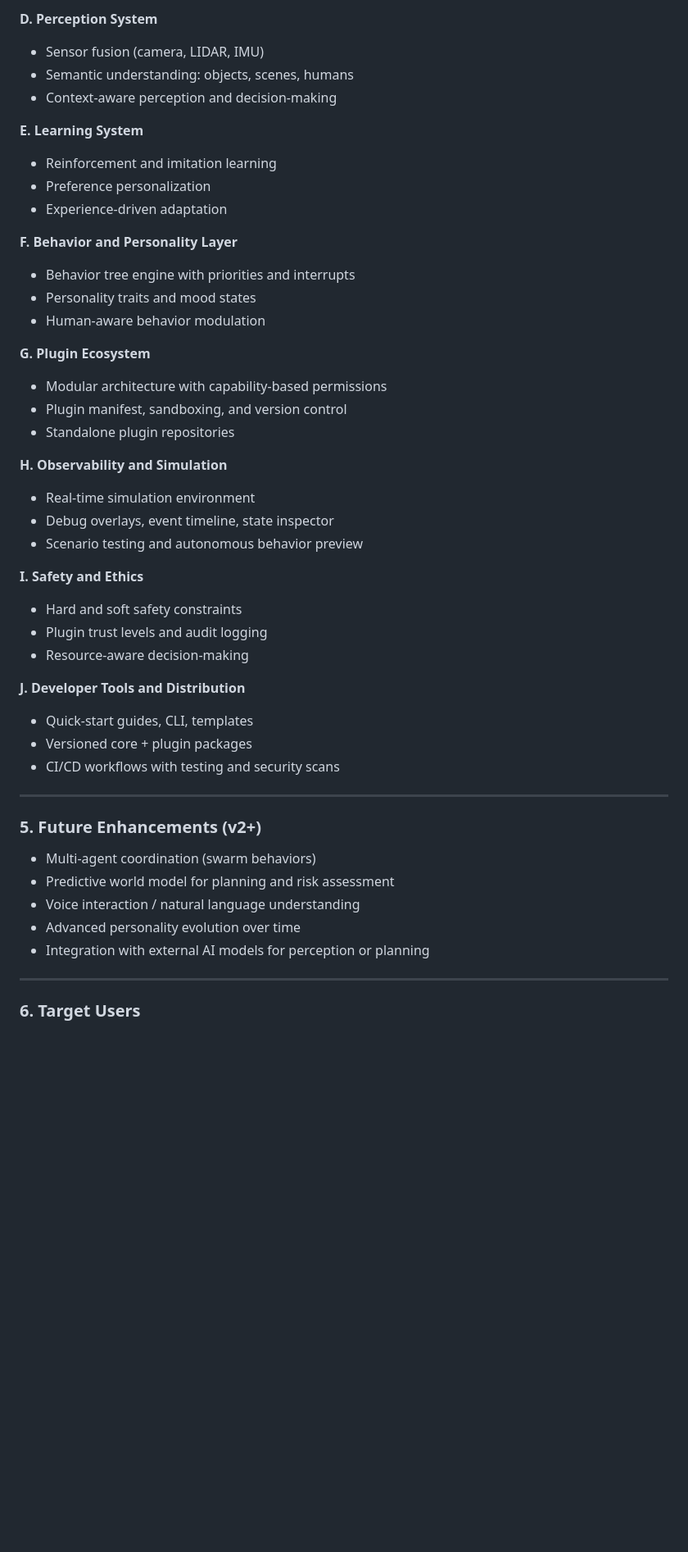
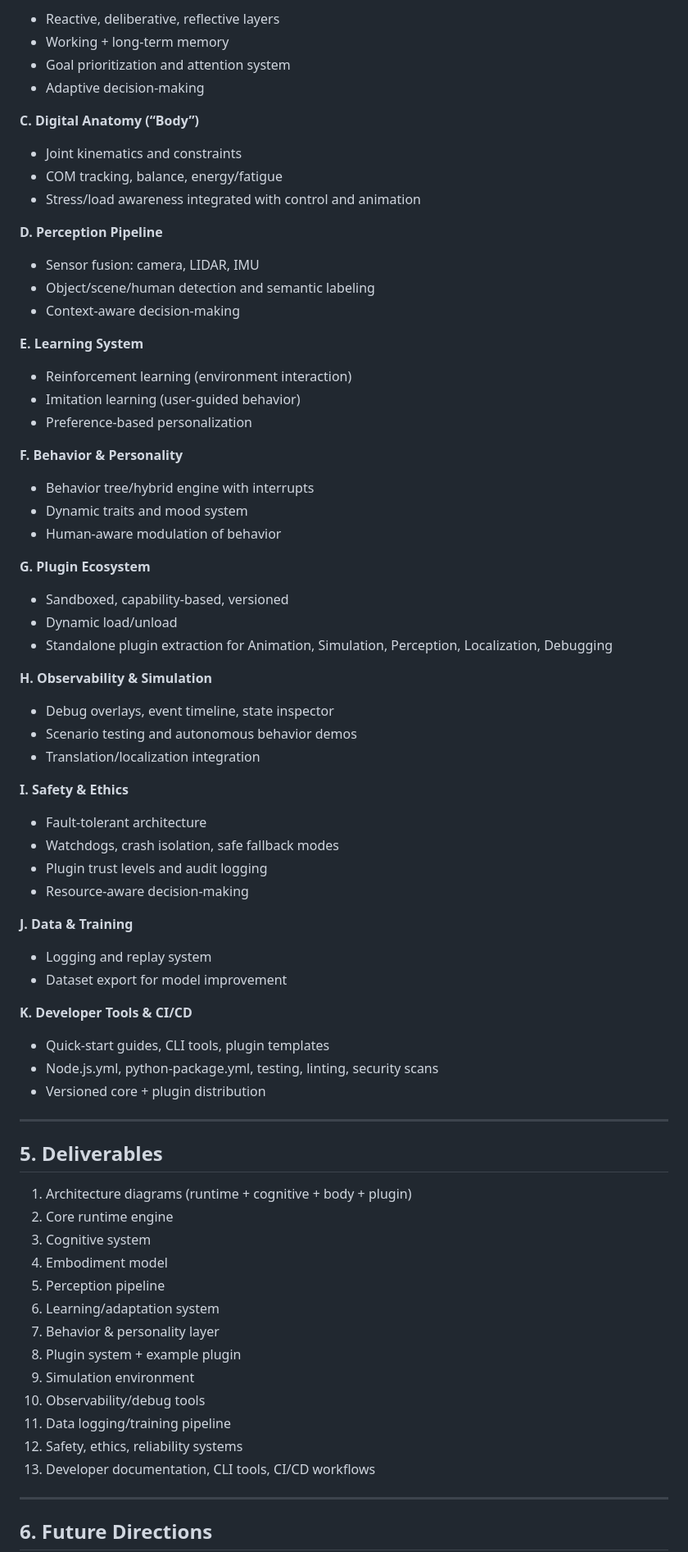
Before and after one commit to therealwestninja/CERBERUS-UnitreeGo2CompanionAPI, a Markdown page: Vision_Document.md, the part around one of its changes. Shown at 82% size. GitHub-like rendering; blank space fills up the shorter version.

Commit message:
manifest update

```diff
--- a/Vision_Document.md
+++ b/Vision_Document.md
@@ -58,57 +58,82 @@ To create a **research-grade, extensible, and safe robotic intelligence platform
 
-**D. Perception System**
+* Reactive, deliberative, reflective layers
+* Working + long-term memory
+* Goal prioritization and attention system
+* Adaptive decision-making
 
-* Sensor fusion (camera, LIDAR, IMU)
-* Semantic understanding: objects, scenes, humans
-* Context-aware perception and decision-making
+**C. Digital Anatomy (“Body”)**
+
+* Joint kinematics and constraints
+* COM tracking, balance, energy/fatigue
+* Stress/load awareness integrated with control and animation
+
+**D. Perception Pipeline**
+
+* Sensor fusion: camera, LIDAR, IMU
+* Object/scene/human detection and semantic labeling
+* Context-aware decision-making
 
 **E. Learning System**
 
-* Reinforcement and imitation learning
-* Preference personalization
-* Experience-driven adaptation
+* Reinforcement learning (environment interaction)
+* Imitation learning (user-guided behavior)
+* Preference-based personalization
 
-**F. Behavior and Personality Layer**
+**F. Behavior & Personality**
 
-* Behavior tree engine with priorities and interrupts
-* Personality traits and mood states
-* Human-aware behavior modulation
+* Behavior tree/hybrid engine with interrupts
+* Dynamic traits and mood system
+* Human-aware modulation of behavior
 
 **G. Plugin Ecosystem**
 
-* Modular architecture with capability-based permissions
-* Plugin manifest, sandboxing, and version control
-* Standalone plugin repositories
+* Sandboxed, capability-based, versioned
+* Dynamic load/unload
+* Standalone plugin extraction for Animation, Simulation, Perception, Localization, Debugging
 
-**H. Observability and Simulation**
+**H. Observability & Simulation**
 
-* Real-time simulation environment
 * Debug overlays, event timeline, state inspector
-* Scenario testing and autonomous behavior preview
+* Scenario testing and autonomous behavior demos
+* Translation/localization integration
 
-**I. Safety and Ethics**
+**I. Safety & Ethics**
 
-* Hard and soft safety constraints
+* Fault-tolerant architecture
+* Watchdogs, crash isolation, safe fallback modes
 * Plugin trust levels and audit logging
 * Resource-aware decision-making
 
-**J. Developer Tools and Distribution**
+**J. Data & Training**
 
-* Quick-start guides, CLI, templates
-* Versioned core + plugin packages
-* CI/CD workflows with testing and security scans
+* Logging and replay system
+* Dataset export for model improvement
+
+**K. Developer Tools & CI/CD**
+
+* Quick-start guides, CLI tools, plugin templates
+* Node.js.yml, python-package.yml, testing, linting, security scans
+* Versioned core + plugin distribution
 
 ---
 
-### 5. Future Enhancements (v2+)
+## 5. Deliverables
 
-* Multi-agent coordination (swarm behaviors)
-* Predictive world model for planning and risk assessment
-* Voice interaction / natural language understanding
-* Advanced personality evolution over time
-* Integration with external AI models for perception or planning
+1. Architecture diagrams (runtime + cognitive + body + plugin)
+2. Core runtime engine
+3. Cognitive system
+4. Embodiment model
+5. Perception pipeline
+6. Learning/adaptation system
+7. Behavior & personality layer
+8. Plugin system + example plugin
+9. Simulation environment
+10. Observability/debug tools
+11. Data logging/training pipeline
+12. Safety, ethics, reliability systems
+13. Developer documentation, CLI tools, CI/CD workflows
 
 ---
 
-### 6. Target Users
+## 6. Future Directions
 
```
Also changed, not shown: other parts of Vision_Document.md (+55 -61 lines).
